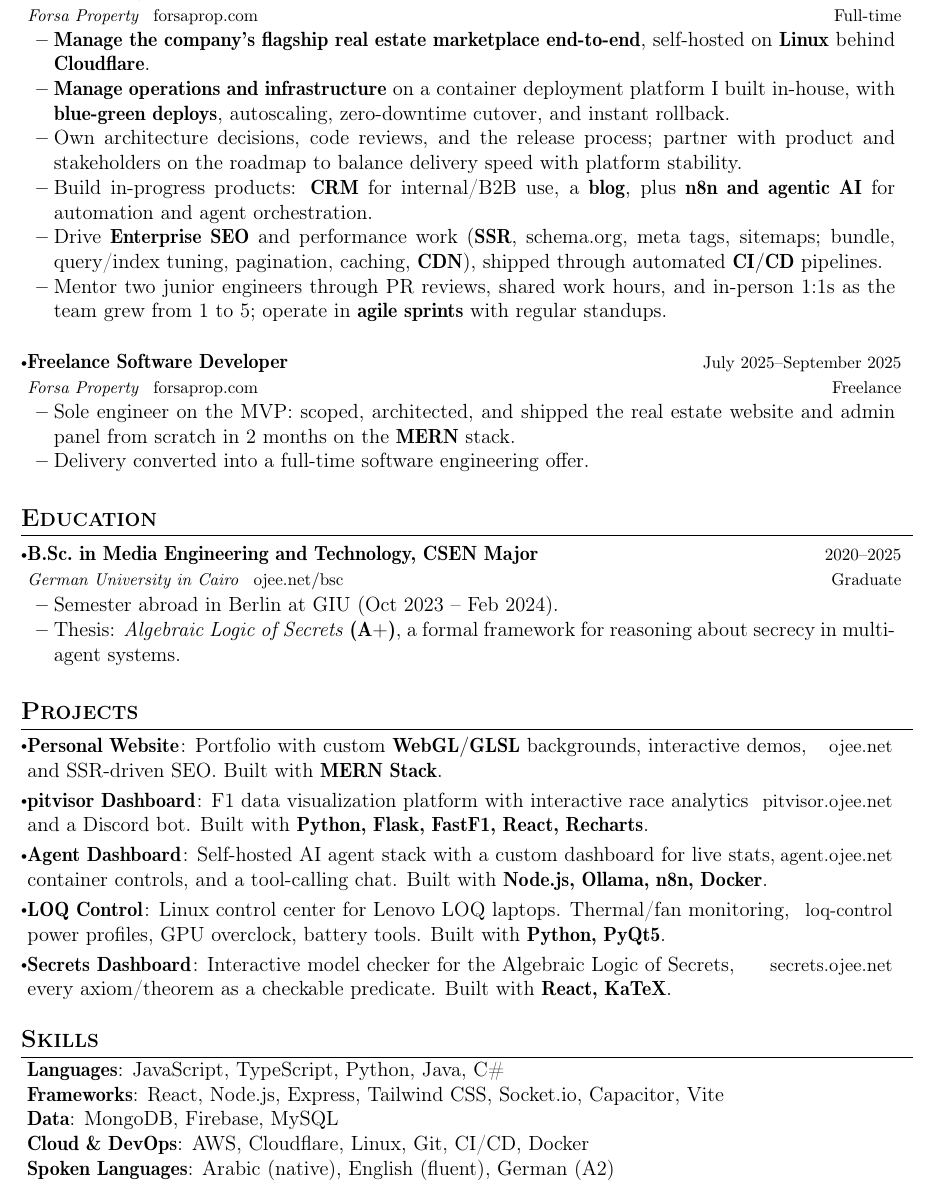
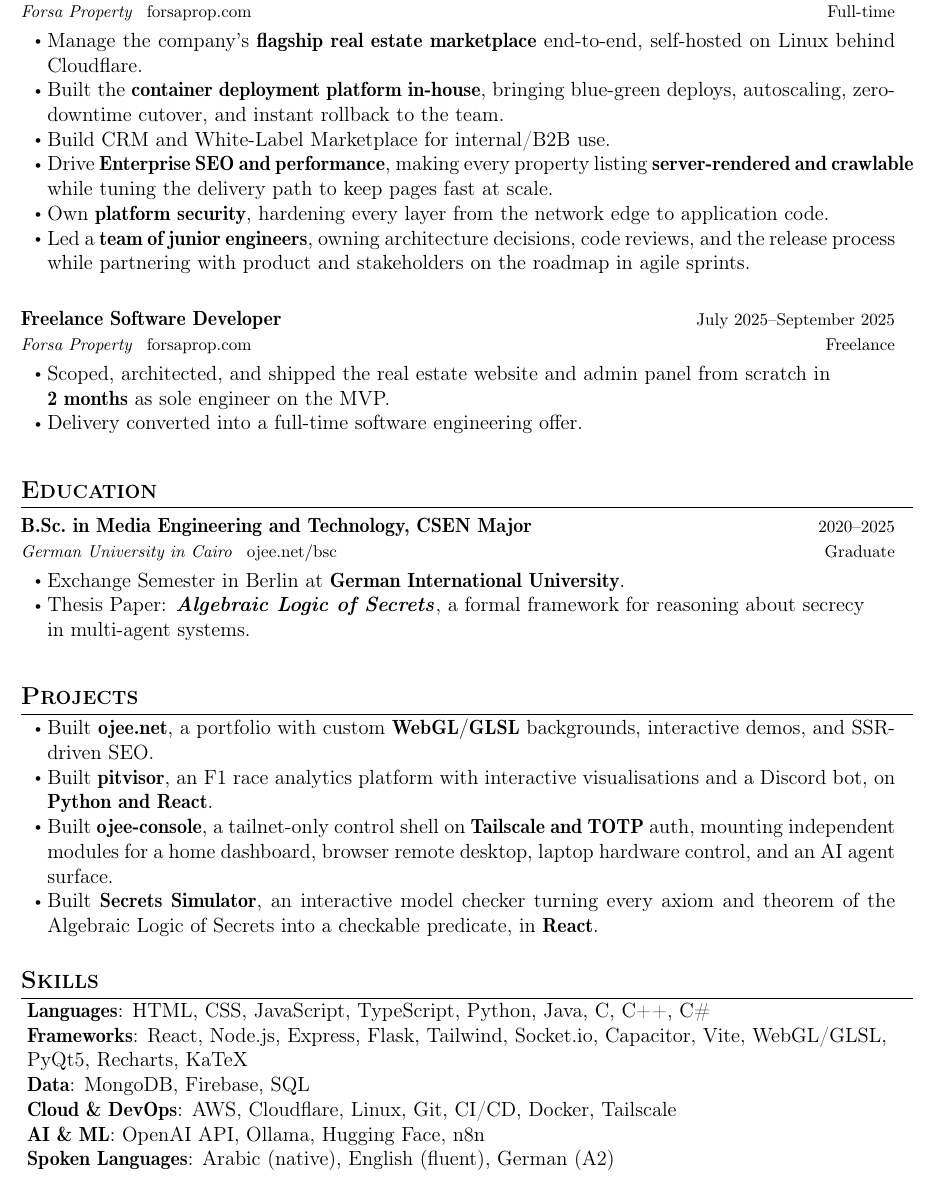
Before and after one commit to 0J33/CV, a LaTeX document (mena/main.tex): part of the page, cut so that both start at the same text. Compiled offline with pdfLaTeX.

Commit message:
rework work bullets, projects and skills; add ojee-console
Work experience: split the marketplace mega-bullet into product and
infrastructure, add a security bullet, merge ownership and mentoring into
one leadership bullet, and recast everything colon-free as verb + bolded
object + participial clause.

Projects: convert the \resumePOR entries to bullets matching the work
section (new \resumeProjectList macros, since \labelitemi is now blank),
add ojee-console covering its four modules, trim each bullet to one or
two bolded technologies, and hyperlink the project names.

Lists: drop the marker on entry headings, use a bullet rather than
article's default en-dash for sub-items.

Skills: absorb the technologies trimmed out of the project bullets.

Fonts: cmr has no b/it shape, so \textbf{\textit{..}} silently lost the
italic; map it to the bold-extended italic that exists.

Both variants kept identical.

Co-Authored-By: Claude Opus 5 (1M context) <noreply@anthropic.com>

```diff
--- a/mena/main.tex
+++ b/mena/main.tex
@@ -31,6 +31,9 @@
 \usepackage{cmap}
 \usepackage[T1]{fontenc}
 \usepackage{cfr-lm}
+% cmr has no bold-italic (b/it) shape, so \textbf{\textit{..}} silently loses the
+% italic; map it to the bold-extended italic that does exist.
+\DeclareFontShape{T1}{cmr}{b}{it}{<->ssub*cmr/bx/it}{}
 \input{glyphtounicode}
 \pdfgentounicode=1
 \setlength{\multicolsep}{0pt}
@@ -106,13 +109,19 @@
 
 \newcommand{\resumeSubItem}[2]{\resumeItem{#1}{#2}\vspace{-4pt}}
 % \renewcommand{\labelitemii}{$\circ$}
-\renewcommand{\labelitemi}{$\vcenter{\hbox{\tiny$\bullet$}}$}
+% no marker on entry headings (job titles, degree, project names)
+\renewcommand{\labelitemi}{}
+% sub-bullets use a bullet rather than article's default en-dash
+\renewcommand{\labelitemii}{$\vcenter{\hbox{\tiny$\bullet$}}$}
 \newcommand{\resumeSubHeadingListStart}{\begin{itemize}[leftmargin=*,labelsep=0mm]}
 \newcommand{\resumeHeadingSkillStart}{\begin{itemize}[leftmargin=*,itemsep=1.7mm, rightmargin=2ex]}
 \newcommand{\resumeItemListStart}{\begin{justify}\begin{itemize}[leftmargin=3ex, rightmargin=2ex, noitemsep,labelsep=1.2mm,itemsep=0mm]}
 \newcommand{\resumeSubHeadingListEnd}{\end{itemize}\vspace{1mm}}
 \newcommand{\resumeHeadingSkillEnd}{\end{itemize}\vspace{-2mm}}
 \newcommand{\resumeItemListEnd}{\end{itemize}\end{justify}\vspace{-2mm}}
+% top-level bullet list (labelitemi is blank, so state the bullet explicitly)
+\newcommand{\resumeProjectListStart}{\begin{justify}\begin{itemize}[leftmargin=3ex, rightmargin=2ex, noitemsep, labelsep=1.2mm, itemsep=0mm, label={$\vcenter{\hbox{\tiny$\bullet$}}$}]}
+\newcommand{\resumeProjectListEnd}{\end{itemize}\end{justify}\vspace{-2mm}}
 \newcommand{\cvsection}[1]{%
 \vspace{2mm}
 \begin{tcolorbox}
@@ -156,12 +165,12 @@
       {Forsa Property \, \href{https://forsaprop.com}{\normalfont forsaprop.com}}{September 2025--Present}
       \vspace{-1.5mm}
       \resumeItemListStart
-    \item {\textbf{Manage the company's flagship real estate marketplace end-to-end}, self-hosted on \textbf{Linux} behind \textbf{Cloudflare}.}
-    \item {\textbf{Manage operations and infrastructure} on a container deployment platform I built in-house, with \textbf{blue-green deploys}, autoscaling, zero-downtime cutover, and instant rollback.}
-    \item {Own architecture decisions, code reviews, and the release process; partner with product and stakeholders on the roadmap to balance delivery speed with platform stability.}
-    \item {Build in-progress products: \textbf{CRM} for internal/B2B use, a \textbf{blog}, plus \textbf{n8n and agentic AI} for automation and agent orchestration.}
-    \item {Drive \textbf{Enterprise SEO} and performance work (\textbf{SSR}, schema.org, meta tags, sitemaps; bundle, query/index tuning, pagination, caching, \textbf{CDN}), shipped through automated \textbf{CI/CD} pipelines.}
-    \item {Mentor two junior engineers through PR reviews, shared work hours, and in-person 1:1s as the team grew from 1 to 5; operate in \textbf{agile sprints} with regular standups.}
+    \item {Manage the company's \textbf{flagship real estate marketplace} end-to-end, self-hosted on Linux behind Cloudflare.}
+    \item {Built the \textbf{container deployment platform in-house}, bringing blue-green deploys, autoscaling, zero-downtime cutover, and instant rollback to the team.}
+    \item {Build CRM and White-Label Marketplace for internal/B2B use.}
+    \item {Drive \textbf{Enterprise SEO and performance}, making every property listing \textbf{server-rendered and crawlable} while tuning the delivery path to keep pages fast at scale.}
+    \item {Own \textbf{platform security}, hardening every layer from the network edge to application code.}
+    \item {Led a \textbf{team of junior engineers}, owning architecture decisions, code reviews, and the release process while partnering with product and stakeholders on the roadmap in agile sprints.}
     \resumeItemListEnd
     \vspace{1mm}
     \resumeSubheading
@@ -169,7 +178,8 @@
       {Forsa Property \, \href{https://forsaprop.com}{\normalfont forsaprop.com}}{July 2025--September 2025}
       \vspace{-1.5mm}
       \resumeItemListStart
-    \item {Sole engineer on the MVP: scoped, architected, and shipped the real estate website and admin panel from scratch in 2 months on the \textbf{MERN} stack.}
+    \item {Scoped, architected, and shipped the real estate website and admin panel from scratch in \\
+    \textbf{2 months} as sole engineer on the MVP.}
     \item {Delivery converted into a full-time software engineering offer.}
     \resumeItemListEnd
   \resumeSubHeadingListEnd
@@ -183,31 +193,21 @@
       {German University in Cairo \, \href{https://ojee.net/bsc}{\normalfont ojee.net/bsc}}{2020--2025}
       \vspace{-1.5mm}
       \resumeItemListStart
-    \item {Semester abroad in Berlin at GIU (Oct 2023 -- Feb 2024).}
-    \item {Thesis: \textit{Algebraic Logic of Secrets} \textbf{(A+)}, a formal framework for reasoning about secrecy in multi-agent systems.}
+    \item {Exchange Semester in Berlin at \textbf{German International University}.}
+    \item {Thesis Paper: \textbf{\textit{Algebraic Logic of Secrets}}, a formal framework for reasoning about secrecy \\in multi-agent systems.}
     \resumeItemListEnd
   \resumeSubHeadingListEnd
 \vspace{-3.5mm}
 
 %-----------PROJECTS-----------------
 \section{\textbf{Projects}}
-\resumeSubHeadingListStart
+\resumeProjectListStart
+\item {Built \href{https://ojee.net}{\textbf{ojee.net}}, a portfolio with custom \textbf{WebGL/GLSL} backgrounds, interactive demos, and SSR-driven SEO.}
+\item {Built \href{https://pitvisor.ojee.net}{\textbf{pitvisor}}, an F1 race analytics platform with interactive visualisations and a Discord bot, on \textbf{Python and React}.}
+\item {Built \href{https://github.com/0J33/ojee-console}{\textbf{ojee-console}}, a tailnet-only control shell on \textbf{Tailscale and TOTP} auth, mounting independent modules for a home dashboard, browser remote desktop, laptop hardware control, and an AI agent surface.}
+\item {Built \href{https://secrets.ojee.net}{\textbf{Secrets Simulator}}, an interactive model checker turning every axiom and theorem of the Algebraic Logic of Secrets into a checkable predicate, in \textbf{React}.}
+\resumeProjectListEnd
 
-\resumePOR{Personal Website}
-    {: Portfolio with custom \textbf{WebGL/GLSL} backgrounds, interactive demos, and SSR-driven SEO. Built with \textbf{MERN Stack}.}
-    {\href{https://ojee.net}{ojee.net}}
-\resumePOR{pitvisor Dashboard}
-    {: F1 data visualization platform with interactive race analytics and a Discord bot. Built with \textbf{Python, Flask, FastF1, React, Recharts}.}
-    {\href{https://pitvisor.ojee.net}{pitvisor.ojee.net}}
-\resumePOR{Agent Dashboard}
-    {: Self-hosted AI agent stack with a custom dashboard for live stats, container controls, and a tool-calling chat. Built with \textbf{Node.js, Ollama, n8n, Docker}.}
-    {\href{https://agent.ojee.net}{agent.ojee.net}}
-\resumePOR{LOQ Control}
-    {: Linux control center for Lenovo LOQ laptops. Thermal/fan monitoring, power profiles, GPU overclock, battery tools. Built with \textbf{Python, PyQt5}.}
-    {\href{https://github.com/0J33/loq-control}{loq-control}}
-\resumePOR{Secrets Dashboard}
-    {: Interactive model checker for the Algebraic Logic of Secrets, every axiom/theorem as a checkable predicate. Built with \textbf{React, KaTeX}.}
-    {\href{https://secrets.ojee.net}{secrets.ojee.net}}
 % \resumePOR{VGS IT}
 %     {: CMS and Discord bot for the VGS GUC club using \textbf{Django, React, and Python}.}
 %     {2023--2025}
@@ -230,17 +230,18 @@
 %     {: 2D game built from scratch using \textbf{Java/Swing}.}
 %     {2022}
 
-\resumeSubHeadingListEnd
+
 \vspace{-1.5mm}
 
 %-----------Technical skills-----------------
 \section{\textbf{Skills}}
  \begin{itemize}[leftmargin=0.05in, label={}]
     {\item{
-     \textbf{Languages}{: JavaScript, TypeScript, Python, Java, C\#} \\
-     \textbf{Frameworks}{: React, Node.js, Express, Tailwind CSS, Socket.io, Capacitor, Vite } \\
-     \textbf{Data}{: MongoDB, Firebase, MySQL } \\
-     \textbf{Cloud \& DevOps}{: AWS, Cloudflare, Linux, Git, CI/CD, Docker } \\
+     \textbf{Languages}{: HTML, CSS, JavaScript, TypeScript, Python, Java, C, C++, C\#} \\
+     \textbf{Frameworks}{: React, Node.js, Express, Flask, Tailwind, Socket.io, Capacitor, Vite, WebGL/GLSL, PyQt5, Recharts, KaTeX} \\
+     \textbf{Data}{: MongoDB, Firebase, SQL } \\
+     \textbf{Cloud \& DevOps}{: AWS, Cloudflare, Linux, Git, CI/CD, Docker, Tailscale } \\
+     \textbf{AI \& ML}{: OpenAI API, Ollama, Hugging Face, n8n } \\
      \textbf{Spoken Languages}{: Arabic (native), English (fluent), German (A2) }
     }}
  \end{itemize}
```
Also changed, not shown: na-eu/main.tex (+32 -31 lines), mena/main.pdf, na-eu/main.pdf.
